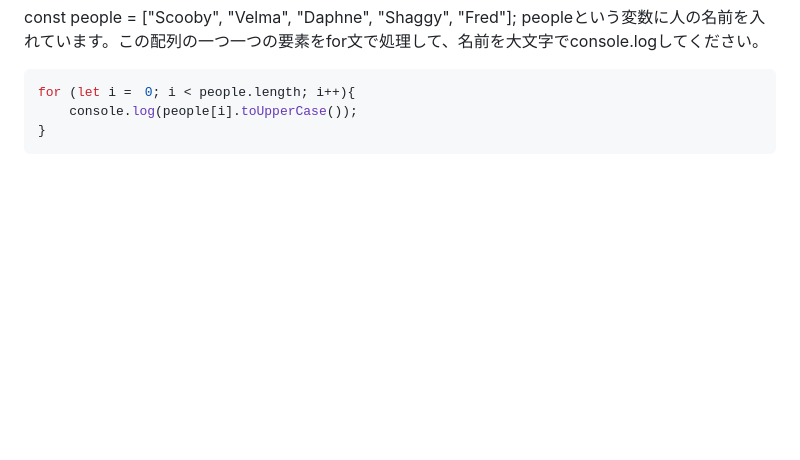
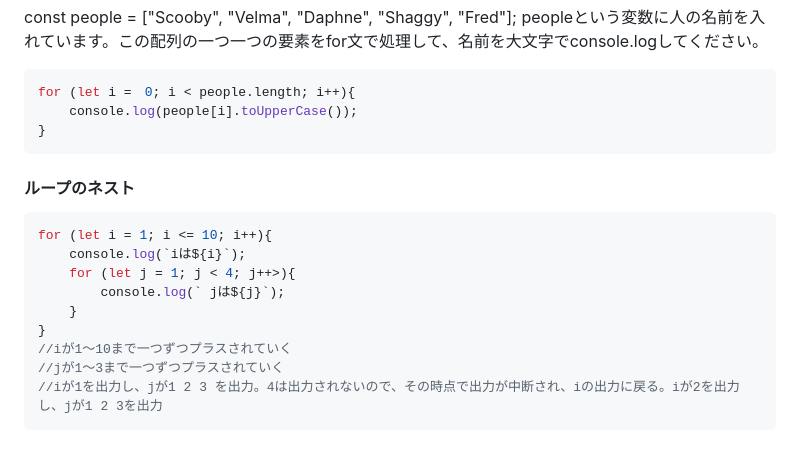
Before and after one commit to nyanchu-0000/udemy-memo, a Markdown page: readme.md, the part around the change. Rendered like a GitHub page; blank space fills up the shorter version.

Commit message:
ループのネスト

````diff
--- a/readme.md
+++ b/readme.md
@@ -985,3 +985,16 @@ for (let i =　0; i < people.length; i++){
     console.log(people[i].toUpperCase());
 }
 ```
+#### ループのネスト
+
+```javascript
+for (let i = 1; i <= 10; i++){
+    console.log(`iは${i}`);
+    for (let j = 1; j < 4; j++>){
+        console.log(` jは${j}`);
+    }
+}
+//iが1〜10まで一つずつプラスされていく
+//jが1〜3まで一つずつプラスされていく
+//iが1を出力し、jが1 2 3 を出力。4は出力されないので、その時点で出力が中断され、iの出力に戻る。iが2を出力し、jが1 2 3を出力
+```
````
